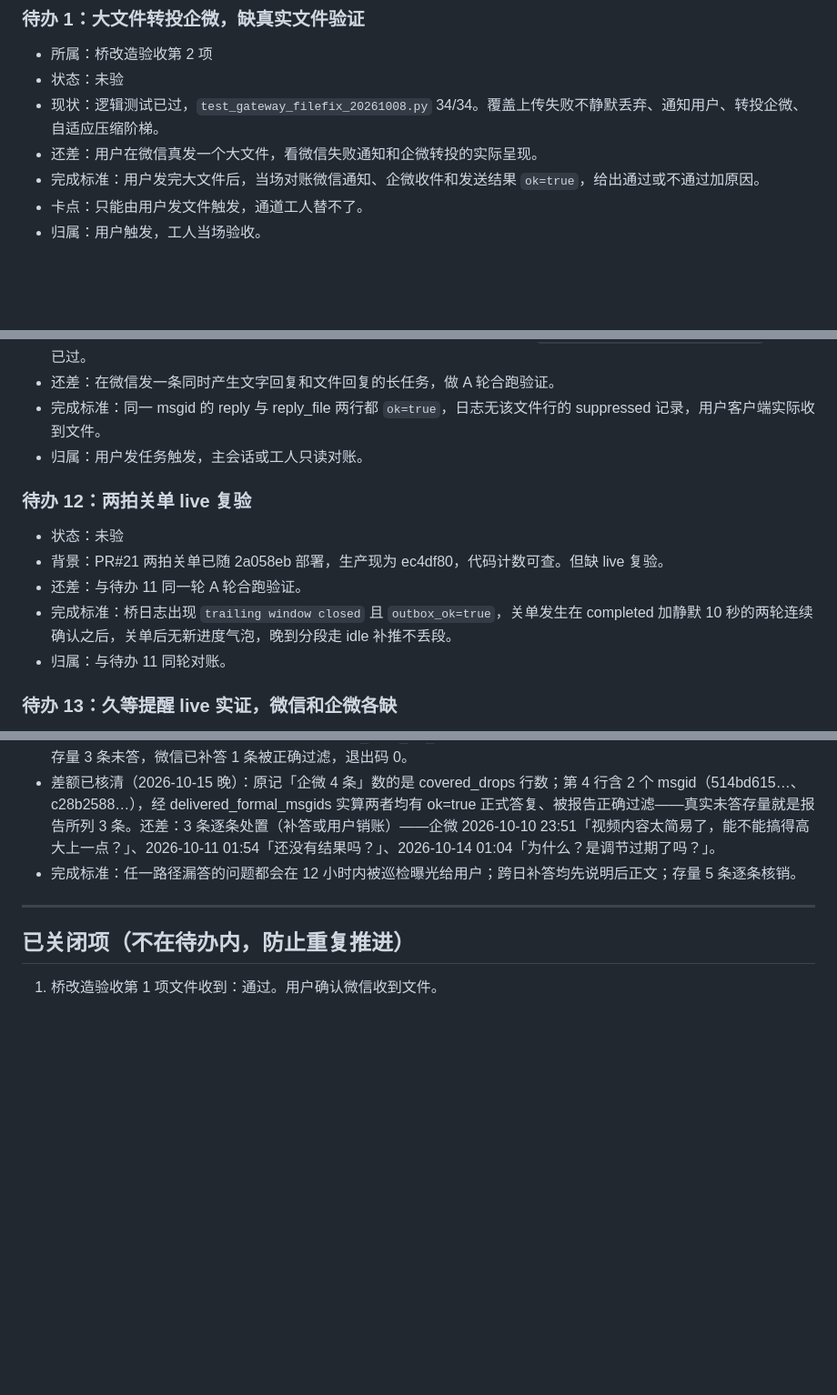
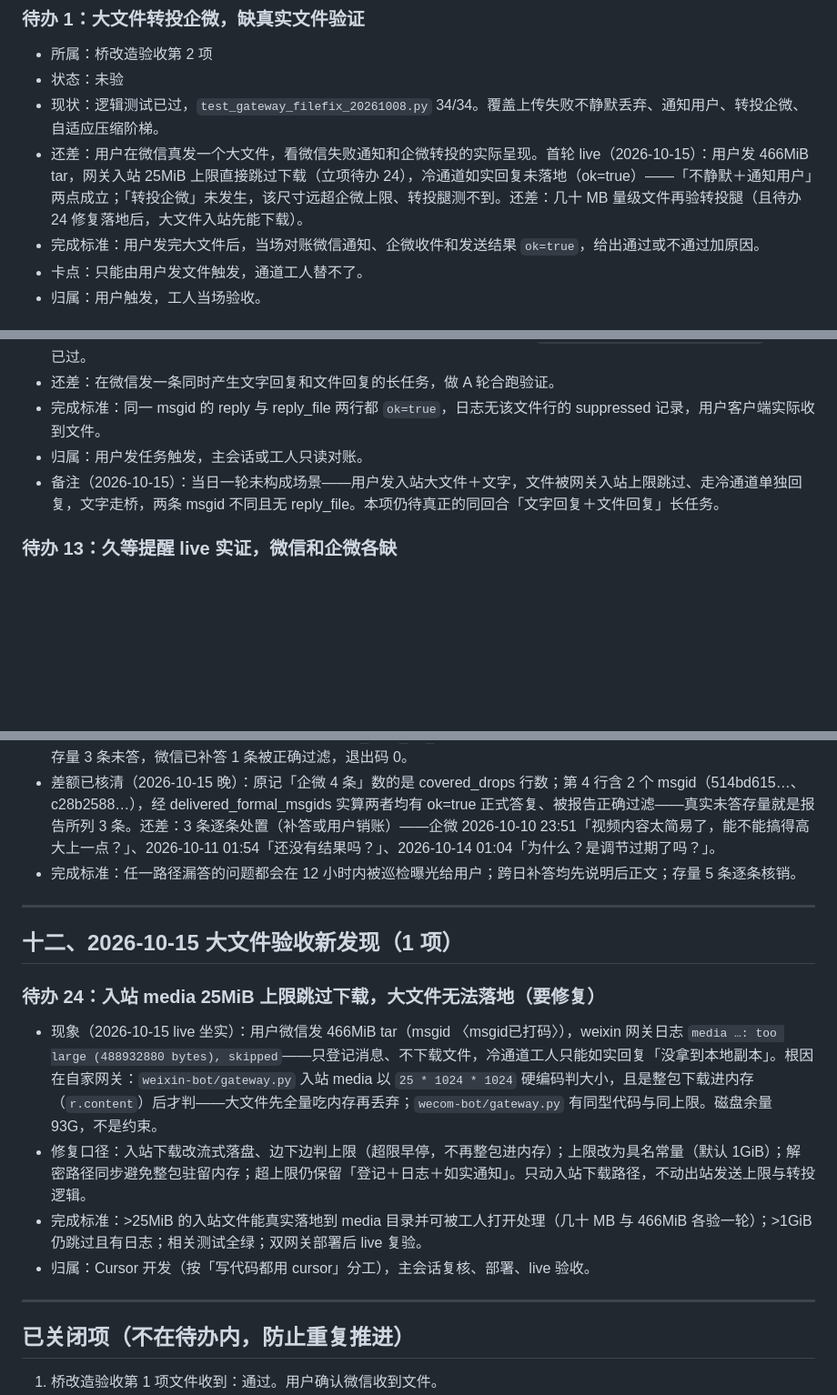
Before and after one commit to Sirhap/muse-mobile-channels, a Markdown page: docs/待办问题总清单-2026-10-13.md, 3 parts joined by grey strips. Shown at 91% size. Rendered like a GitHub page; blank space fills up the shorter version.

Commit message:
docs(todos): close todo 12 on live evidence; todo 1/11 round notes; new todo 24 inbound media cap

```diff
--- a/docs/待办问题总清单-2026-10-13.md
+++ b/docs/待办问题总清单-2026-10-13.md
@@ -18,7 +18,7 @@
 - 所属：桥改造验收第 2 项
 - 状态：未验
 - 现状：逻辑测试已过，`test_gateway_filefix_20261008.py` 34/34。覆盖上传失败不静默丢弃、通知用户、转投企微、自适应压缩阶梯。
-- 还差：用户在微信真发一个大文件，看微信失败通知和企微转投的实际呈现。
+- 还差：用户在微信真发一个大文件，看微信失败通知和企微转投的实际呈现。首轮 live（2026-10-15）：用户发 466MiB tar，网关入站 25MiB 上限直接跳过下载（立项待办 24），冷通道如实回复未落地（ok=true）——「不静默＋通知用户」两点成立；「转投企微」未发生，该尺寸远超企微上限、转投腿测不到。还差：几十 MB 量级文件再验转投腿（且待办 24 修复落地后，大文件入站先能下载）。
 - 完成标准：用户发完大文件后，当场对账微信通知、企微收件和发送结果 `ok=true`，给出通过或不通过加原因。
 - 卡点：只能由用户发文件触发，通道工人替不了。
 - 归属：用户触发，工人当场验收。
@@ -103,13 +103,7 @@
 - 还差：在微信发一条同时产生文字回复和文件回复的长任务，做 A 轮合跑验证。
 - 完成标准：同一 msgid 的 reply 与 reply_file 两行都 `ok=true`，日志无该文件行的 suppressed 记录，用户客户端实际收到文件。
 - 归属：用户发任务触发，主会话或工人只读对账。
-
-### 待办 12：两拍关单 live 复验
-- 状态：未验
-- 背景：PR#21 两拍关单已随 2a058eb 部署，生产现为 ec4df80，代码计数可查。但缺 live 复验。
-- 还差：与待办 11 同一轮 A 轮合跑验证。
-- 完成标准：桥日志出现 `trailing window closed` 且 `outbox_ok=true`，关单发生在 completed 加静默 10 秒的两轮连续确认之后，关单后无新进度气泡，晚到分段走 idle 补推不丢段。
-- 归属：与待办 11 同轮对账。
+- 备注（2026-10-15）：当日一轮未构成场景——用户发入站大文件＋文字，文件被网关入站上限跳过、走冷通道单独回复，文字走桥，两条 msgid 不同且无 reply_file。本项仍待真正的同回合「文字回复＋文件回复」长任务。
 
 ### 待办 13：久等提醒 live 实证，微信和企微各缺
 - 状态：未验（沙箱已补强 2026-10-14：test_wecom_wait_remind 35/35；同日修复双网关 feedback 闩锁 bug——先置闩后落行致瞬时失败永久丢通知，已改落行成功后置闩并部署；live 方案已设计，约 6 分钟 B 轮，仍待用户发任务触发）
@@ -223,6 +217,16 @@
 
 ---
 
+## 十二、2026-10-15 大文件验收新发现（1 项）
+
+### 待办 24：入站 media 25MiB 上限跳过下载，大文件无法落地（要修复）
+- 现象（2026-10-15 live 坐实）：用户微信发 466MiB tar（msgid 〈msgid已打码〉），weixin 网关日志 `media …: too large (488932880 bytes), skipped`——只登记消息、不下载文件，冷通道工人只能如实回复「没拿到本地副本」。根因在自家网关：`weixin-bot/gateway.py` 入站 media 以 `25 * 1024 * 1024` 硬编码判大小，且是整包下载进内存（`r.content`）后才判——大文件先全量吃内存再丢弃；`wecom-bot/gateway.py` 有同型代码与同上限。磁盘余量 93G，不是约束。
+- 修复口径：入站下载改流式落盘、边下边判上限（超限早停，不再整包进内存）；上限改为具名常量（默认 1GiB）；解密路径同步避免整包驻留内存；超上限仍保留「登记＋日志＋如实通知」。只动入站下载路径，不动出站发送上限与转投逻辑。
+- 完成标准：>25MiB 的入站文件能真实落地到 media 目录并可被工人打开处理（几十 MB 与 466MiB 各验一轮）；>1GiB 仍跳过且有日志；相关测试全绿；双网关部署后 live 复验。
+- 归属：Cursor 开发（按「写代码都用 cursor」分工），主会话复核、部署、live 验收。
+
+---
+
 ## 已关闭项（不在待办内，防止重复推进）
 
 1. 桥改造验收第 1 项文件收到：通过。用户确认微信收到文件。
```
Also changed, not shown: other parts of docs/待办问题总清单-2026-10-13.md (+1 -0 lines).
